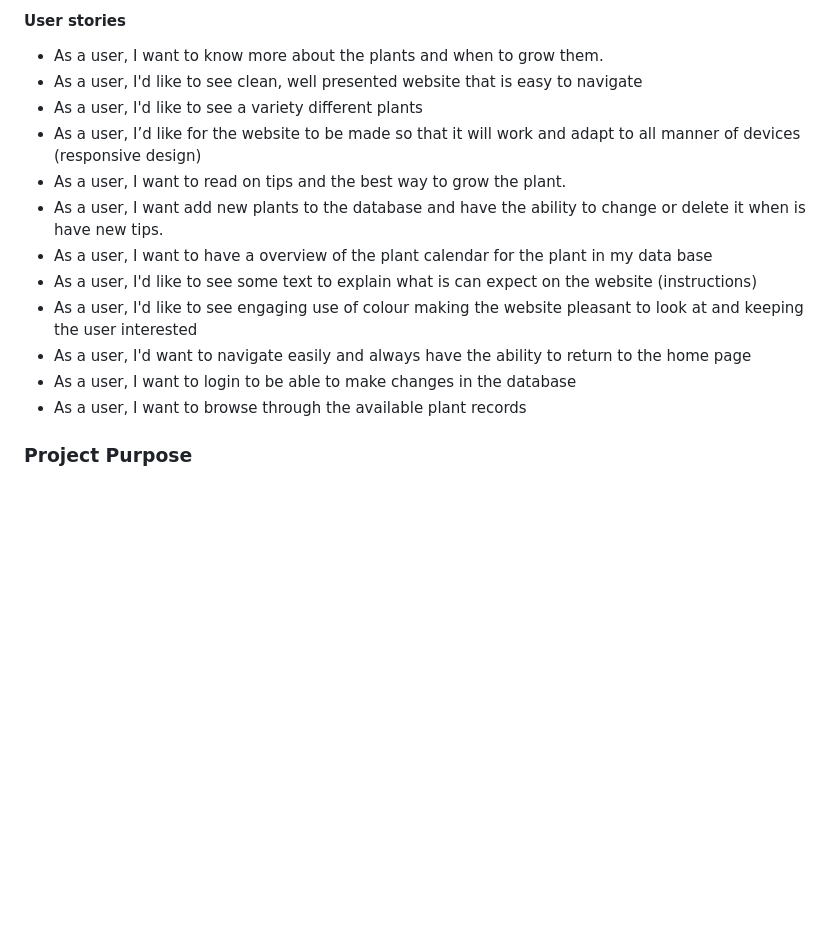
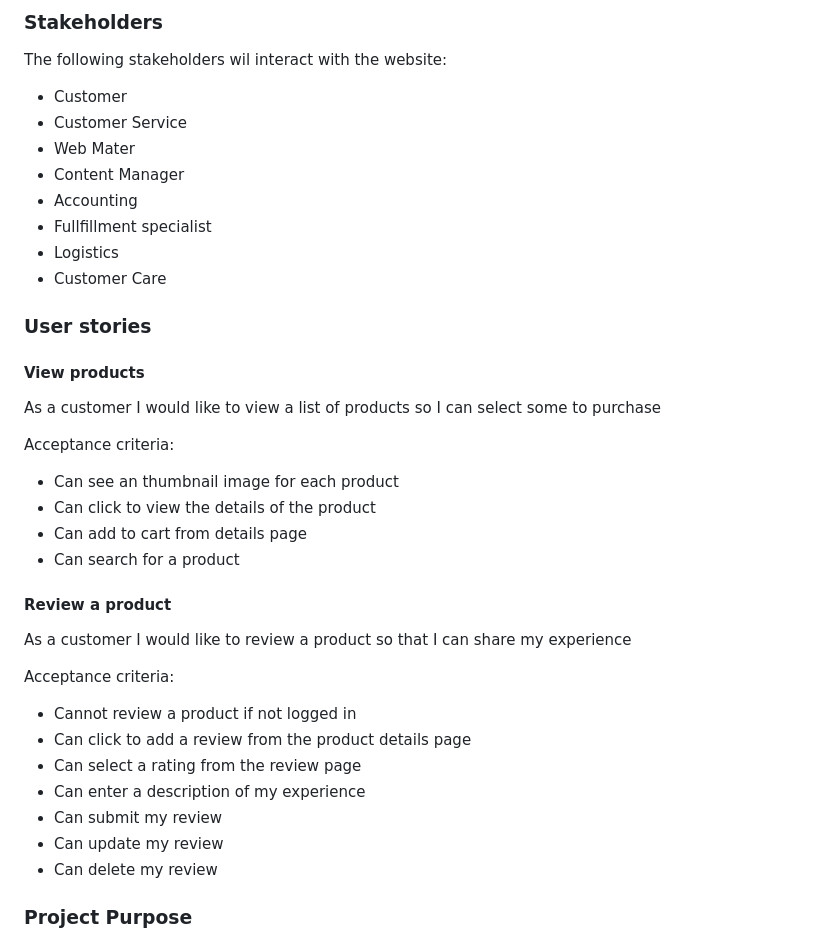
Before and after one commit to Lemoenskil/E-commerce-webpage-staraid, a Markdown page: README.md, the part around the change printed below. Drawn GitHub-style; blank space fills up the shorter version.

```diff
--- a/README.md
+++ b/README.md
@@ -44,17 +56,45 @@ I need the following for the website
 
-#### User stories
-- As a user, I want to know more about the plants and when to grow them.
-- As a user, I'd like to see clean, well presented website that is easy to navigate
-- As a user, I'd like to see a variety different plants
-- As a user, I’d like for the website to be made so that it will work and adapt to all manner of devices (responsive design)
-- As a user, I want to read on tips and the best way to grow the plant.
-- As a user, I want add new plants to the database and have the ability to change or delete it when is have new tips.
-- As a user, I want to have a overview of the plant calendar for the plant in my data base
-- As a user, I'd like to see some text to explain what is can expect on the website (instructions)
-- As a user, I'd like to see engaging use of colour making the website pleasant to look at and keeping the user interested
-- As a user, I'd want to navigate easily and always have the ability to return to the home page
-- As a user, I want to login to be able to make changes in the database
-- As a user, I want to browse through the available plant records
+### Stakeholders
+
+The following stakeholders wil interact with the website:
+
+* Customer
+* Customer Service
+* Web Mater
+* Content Manager
+* Accounting
+* Fullfillment specialist
+* Logistics
+* Customer Care
+
+### User stories
+
+#### View products
+
+As a customer I would like to view a list of products so I can select some to purchase
+
+Acceptance criteria:
+
+* Can see an thumbnail image for each product
+* Can click to view the details of the product
+* Can add to cart from details page
+* Can search for a product
+
+
+#### Review a product
+
+As a customer I would like to review a product so that I can share my experience
+
+Acceptance criteria:
+
+* Cannot review a product if not logged in
+* Can click to add a review from the product details page
+* Can select a rating from the review page
+* Can enter a description of my experience
+* Can submit my review
+* Can update my review
+* Can delete my review
+
 
 ### Project Purpose
 
```
Also changed, not shown: other parts of README.md (+44 -24 lines), doc/Start_aid_whireframe_desk.png (added), doc/Start_aid_whireframe_mobile.png (added), 3 other files.
